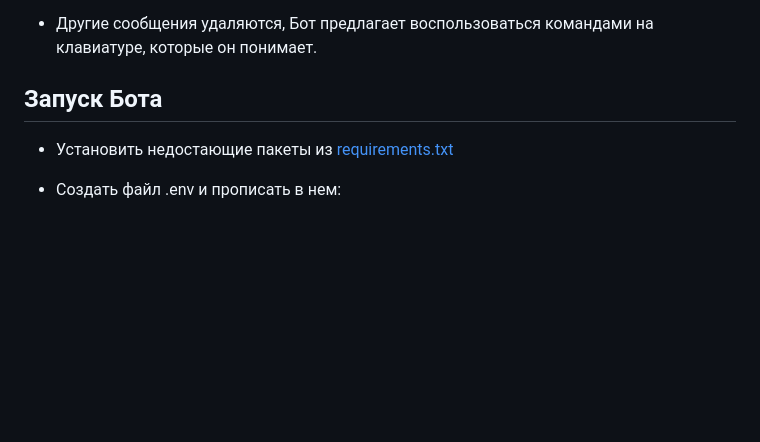
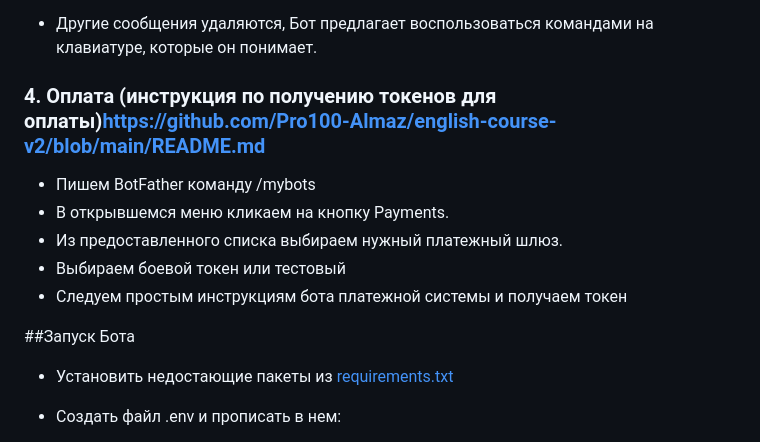
Before and after one commit to Pro100-Almaz/english-course-v2, a Markdown page: README.md, the part around the change. Rendered like a GitHub page; blank space fills up the shorter version.

```diff
--- a/README.md
+++ b/README.md
@@ -33,7 +33,15 @@
 
 * Другие сообщения удаляются, Бот предлагает воспользоваться командами на клавиатуре, которые он понимает.
 
-## Запуск Бота
+ ### 4. Оплата (инструкция по получению токенов для оплаты)https://github.com/Pro100-Almaz/english-course-v2/blob/main/README.md
+
+* Пишем BotFather команду /mybots
+* В открывшемся меню кликаем на кнопку Payments.
+* Из предоставленного списка выбираем нужный платежный шлюз.
+* Выбираем боевой токен или тестовый
+* Следуем простым инструкциям бота платежной системы и получаем токен
+
+##Запуск Бота
 
 * Установить недостающие пакеты из [requirements.txt](https://github.com/ViolinaS/SalesBot-for-training-courses/blob/main/requirements.txt)
 
```
